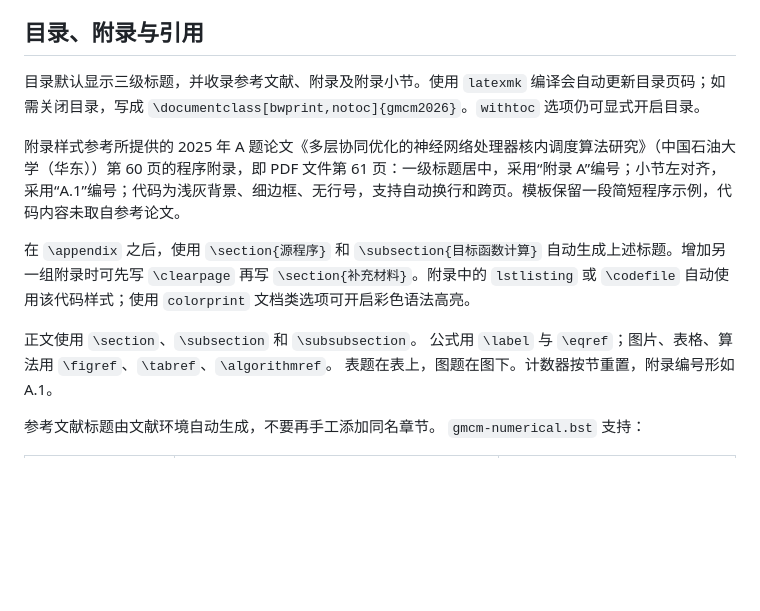
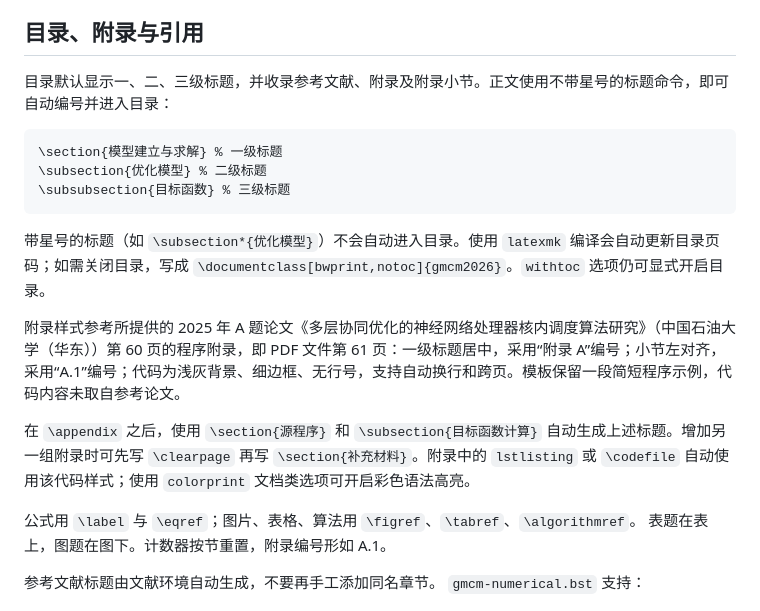
Before and after one commit to rudykon/GMCM2026-LaTeX-Template, a Markdown page: docs/FORMAT.md, the part around the change. GitHub-like rendering; blank space fills up the shorter version.

Commit message:
Demonstrate second and third level headings in the contents

````diff
--- a/docs/FORMAT.md
+++ b/docs/FORMAT.md
@@ -126,13 +126,20 @@ Linux 可用 `fc-match SimSun` 查看匹配结果；该命令可能返回替代
 
 ## 目录、附录与引用
 
-目录默认显示三级标题，并收录参考文献、附录及附录小节。使用 `latexmk` 编译会自动更新目录页码；如需关闭目录，写成 `\documentclass[bwprint,notoc]{gmcm2026}`。`withtoc` 选项仍可显式开启目录。
+目录默认显示一、二、三级标题，并收录参考文献、附录及附录小节。正文使用不带星号的标题命令，即可自动编号并进入目录：
+
+```latex
+\section{模型建立与求解} % 一级标题
+\subsection{优化模型} % 二级标题
+\subsubsection{目标函数} % 三级标题
+```
+
+带星号的标题（如 `\subsection*{优化模型}`）不会自动进入目录。使用 `latexmk` 编译会自动更新目录页码；如需关闭目录，写成 `\documentclass[bwprint,notoc]{gmcm2026}`。`withtoc` 选项仍可显式开启目录。
 
 附录样式参考所提供的 2025 年 A 题论文《多层协同优化的神经网络处理器核内调度算法研究》（中国石油大学（华东））第 60 页的程序附录，即 PDF 文件第 61 页：一级标题居中，采用“附录 A”编号；小节左对齐，采用“A.1”编号；代码为浅灰背景、细边框、无行号，支持自动换行和跨页。模板保留一段简短程序示例，代码内容未取自参考论文。
 
 在 `\appendix` 之后，使用 `\section{源程序}` 和 `\subsection{目标函数计算}` 自动生成上述标题。增加另一组附录时可先写 `\clearpage` 再写 `\section{补充材料}`。附录中的 `lstlisting` 或 `\codefile` 自动使用该代码样式；使用 `colorprint` 文档类选项可开启彩色语法高亮。
 
-正文使用 `\section`、`\subsection` 和 `\subsubsection`。
 公式用 `\label` 与 `\eqref`；图片、表格、算法用 `\figref`、`\tabref`、`\algorithmref`。
 表题在表上，图题在图下。计数器按节重置，附录编号形如 A.1。
 
````
Also changed, not shown: README.md (+1 -1 lines), docs/preview.png, 2 other files.
